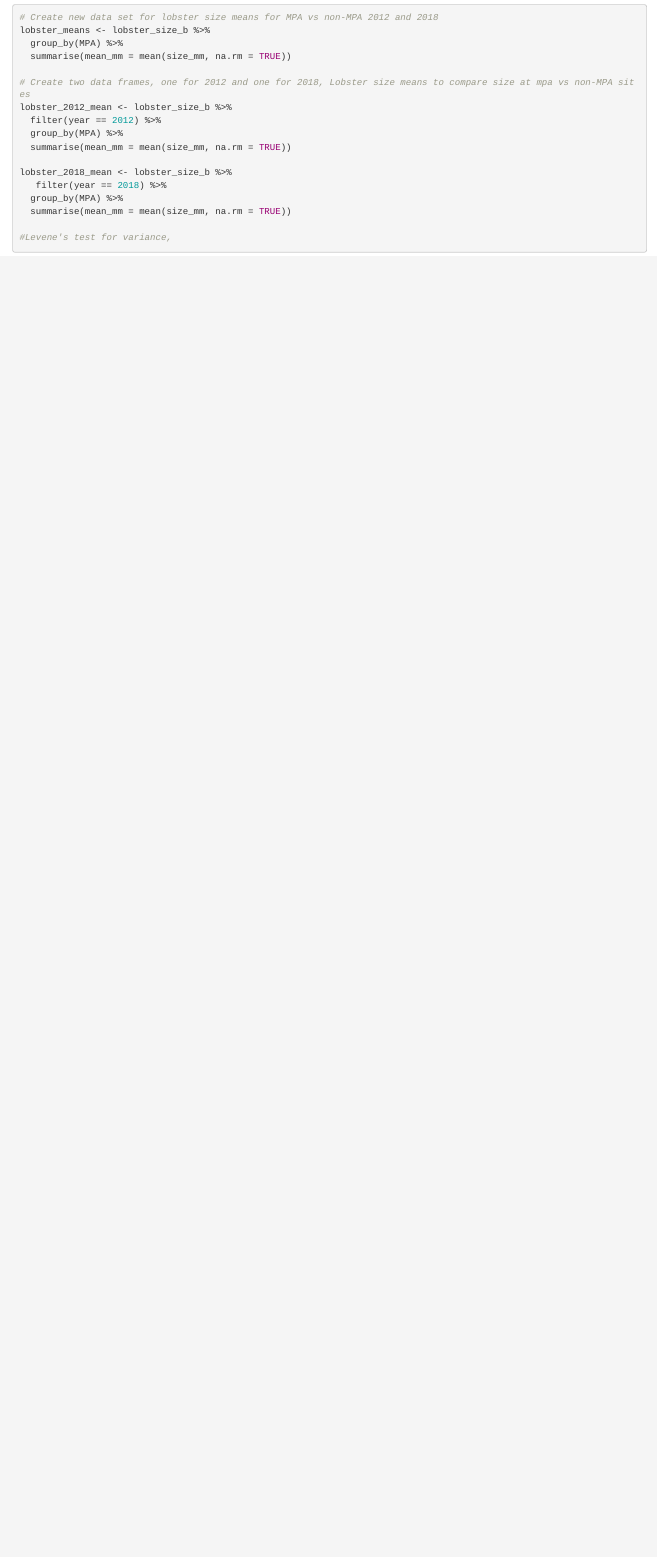
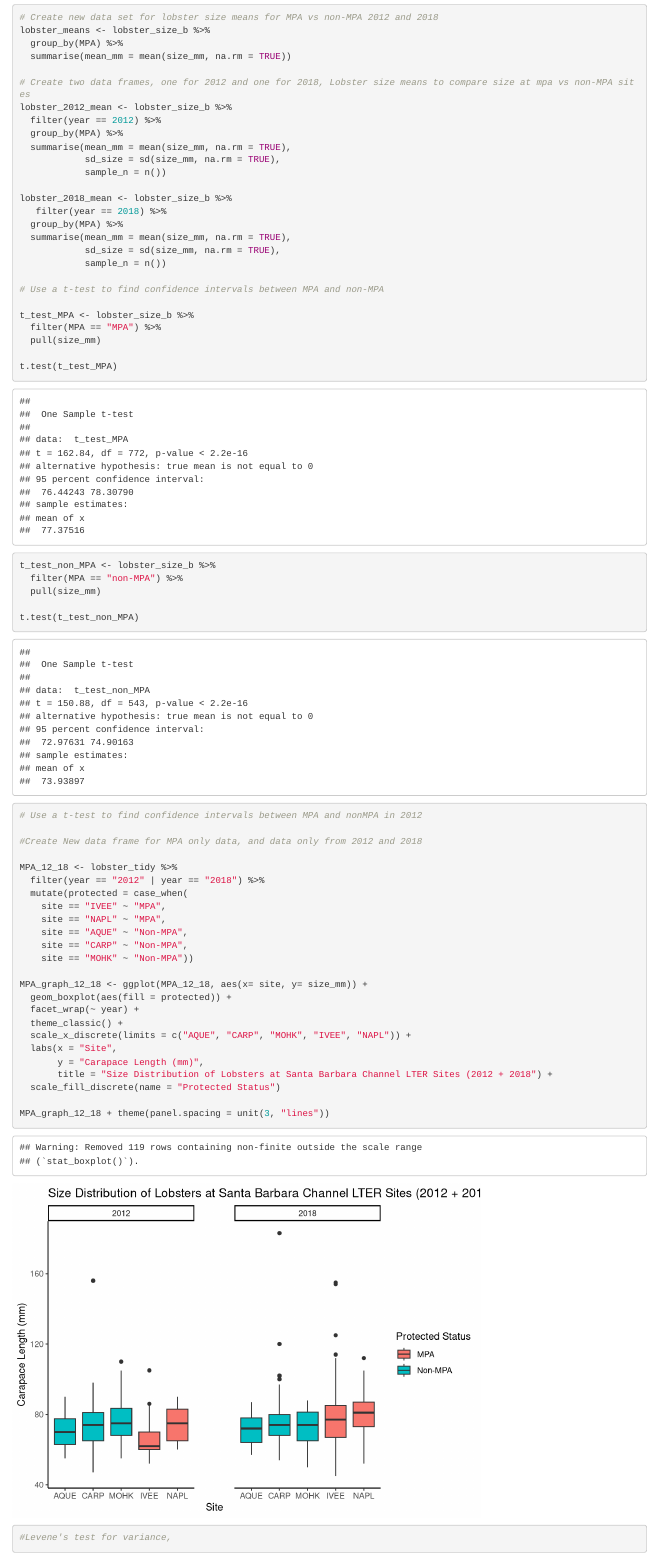
Before and after one commit to vrathbone/esm_206_a4, an R Markdown document (esm_206_a4_collab.Rmd): the page in a window 1100 px wide, from 4450 px down. Rendered offline with R 4.5, knitr and Pandoc, with nearby package versions; code that draws random numbers runs with fixed seeds of ours; column names are cleaned by a stand-in for the janitor package.

Commit message:
Performed T tests on part C and Data Frames for part C

```diff
--- a/esm_206_a4_collab.Rmd
+++ b/esm_206_a4_collab.Rmd
@@ -131,12 +131,55 @@ lobster_means <- lobster_size_b %>%
 lobster_2012_mean <- lobster_size_b %>%
   filter(year == 2012) %>%
   group_by(MPA) %>%
-  summarise(mean_mm = mean(size_mm, na.rm = TRUE))
+  summarise(mean_mm = mean(size_mm, na.rm = TRUE),
+            sd_size = sd(size_mm, na.rm = TRUE),
+            sample_n = n())
 
 lobster_2018_mean <- lobster_size_b %>%
    filter(year == 2018) %>%
   group_by(MPA) %>%
-  summarise(mean_mm = mean(size_mm, na.rm = TRUE))
+  summarise(mean_mm = mean(size_mm, na.rm = TRUE),
+            sd_size = sd(size_mm, na.rm = TRUE),
+            sample_n = n())
+
+# Use a t-test to find confidence intervals between MPA and non-MPA
+
+t_test_MPA <- lobster_size_b %>%
+  filter(MPA == "MPA") %>%
+  pull(size_mm)
+
+t.test(t_test_MPA)
+
+t_test_non_MPA <- lobster_size_b %>%
+  filter(MPA == "non-MPA") %>%
+  pull(size_mm)
+
+t.test(t_test_non_MPA)
+
+# Use a t-test to find confidence intervals between MPA and nonMPA in 2012
+
+#Create New data frame for MPA only data, and data only from 2012 and 2018
+
+MPA_12_18 <- lobster_tidy %>%
+  filter(year == "2012" | year == "2018") %>%
+  mutate(protected = case_when(
+    site == "IVEE" ~ "MPA",
+    site == "NAPL" ~ "MPA",
+    site == "AQUE" ~ "Non-MPA",
+    site == "CARP" ~ "Non-MPA",
+    site == "MOHK" ~ "Non-MPA"))
+
+MPA_graph_12_18 <- ggplot(MPA_12_18, aes(x= site, y= size_mm)) +
+  geom_boxplot(aes(fill = protected)) +
+  facet_wrap(~ year) +
+  theme_classic() +
+  scale_x_discrete(limits = c("AQUE", "CARP", "MOHK", "IVEE", "NAPL")) +
+  labs(x = "Site",
+       y = "Carapace Length (mm)",
+       title = "Size Distribution of Lobsters at Santa Barbara Channel LTER Sites (2012 + 2018") +
+  scale_fill_discrete(name = "Protected Status")
+
+MPA_graph_12_18 + theme(panel.spacing = unit(3, "lines"))
 
 #Levene's test for variance,
 
```
